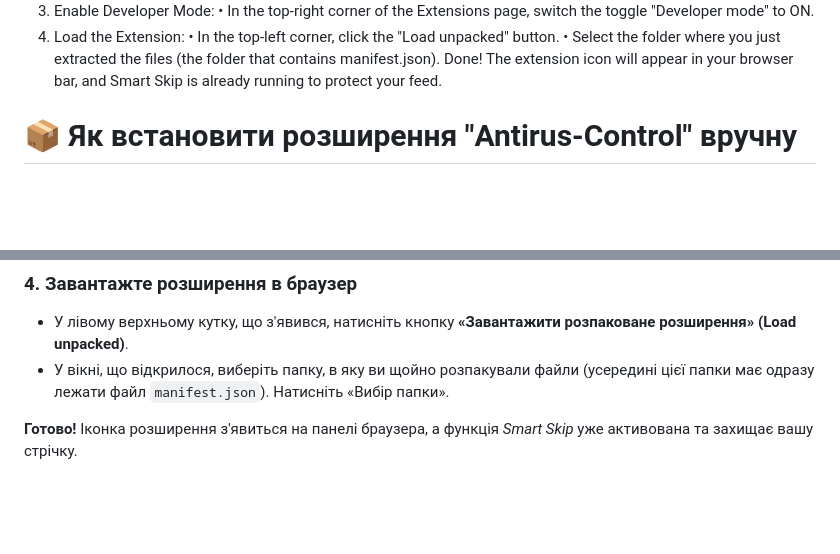
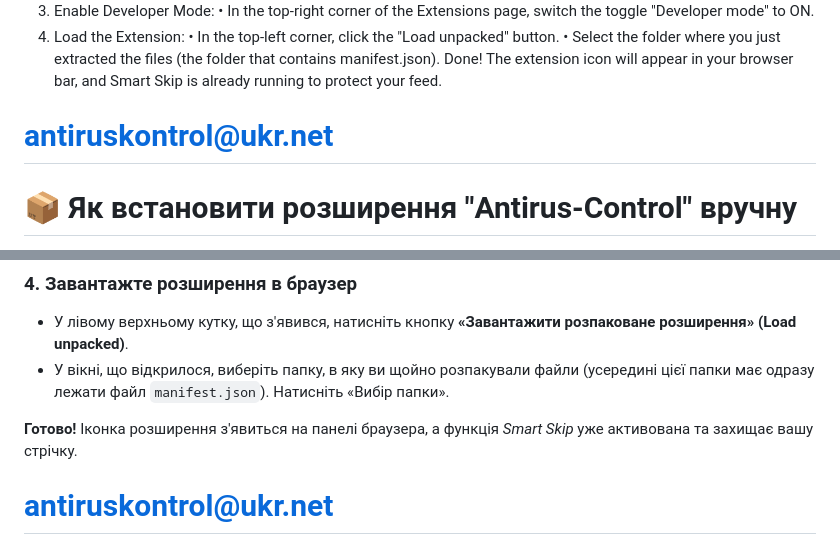
Before and after one commit to antiruskontrol/antirus-control, a Markdown page: install-guide(en+ua).md, 2 parts joined by grey strips. Rendered like a GitHub page; blank space fills up the shorter version.

Commit message:
Update installation guide for Antirus-Control extension

```diff
--- a/install-guide(en+ua).md
+++ b/install-guide(en+ua).md
@@ -12,7 +12,7 @@ Follow these 4 simple steps to install the extension from the ZIP archive:
 	• In the top-left corner, click the "Load unpacked" button.
 	• Select the folder where you just extracted the files (the folder that contains manifest.json).
 Done! The extension icon will appear in your browser bar, and Smart Skip is already running to protect your feed.
-
+# antiruskontrol@ukr.net
 
 # 📦 Як встановити розширення "Antirus-Control" вручну
 
@@ -34,3 +34,5 @@ Done! The extension icon will appear in your browser bar, and Smart Skip is alre
 * У вікні, що відкрилося, виберіть папку, в яку ви щойно розпакували файли (усередині цієї папки має одразу лежати файл `manifest.json`). Натисніть «Вибір папки».
 
 **Готово!** Іконка розширення з'явиться на панелі браузера, а функція *Smart Skip* уже активована та захищає вашу стрічку.
+
+# antiruskontrol@ukr.net
```
